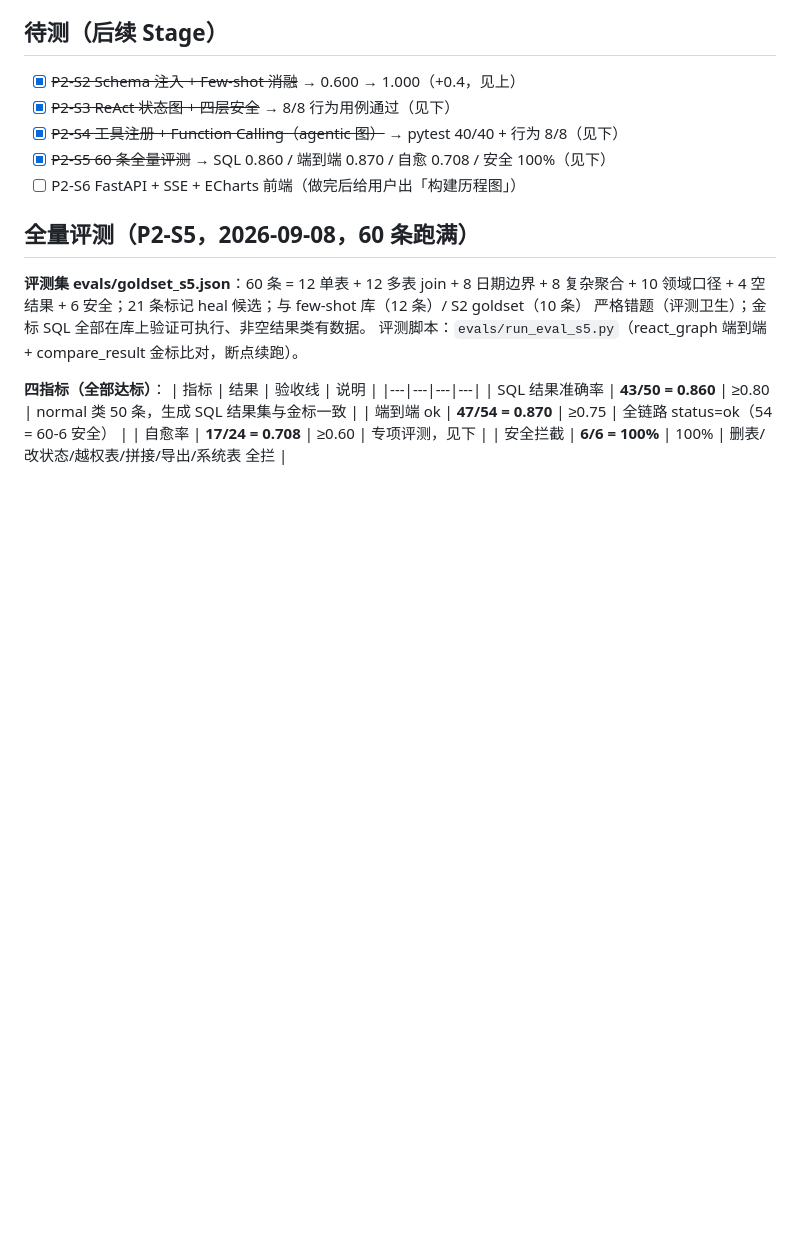
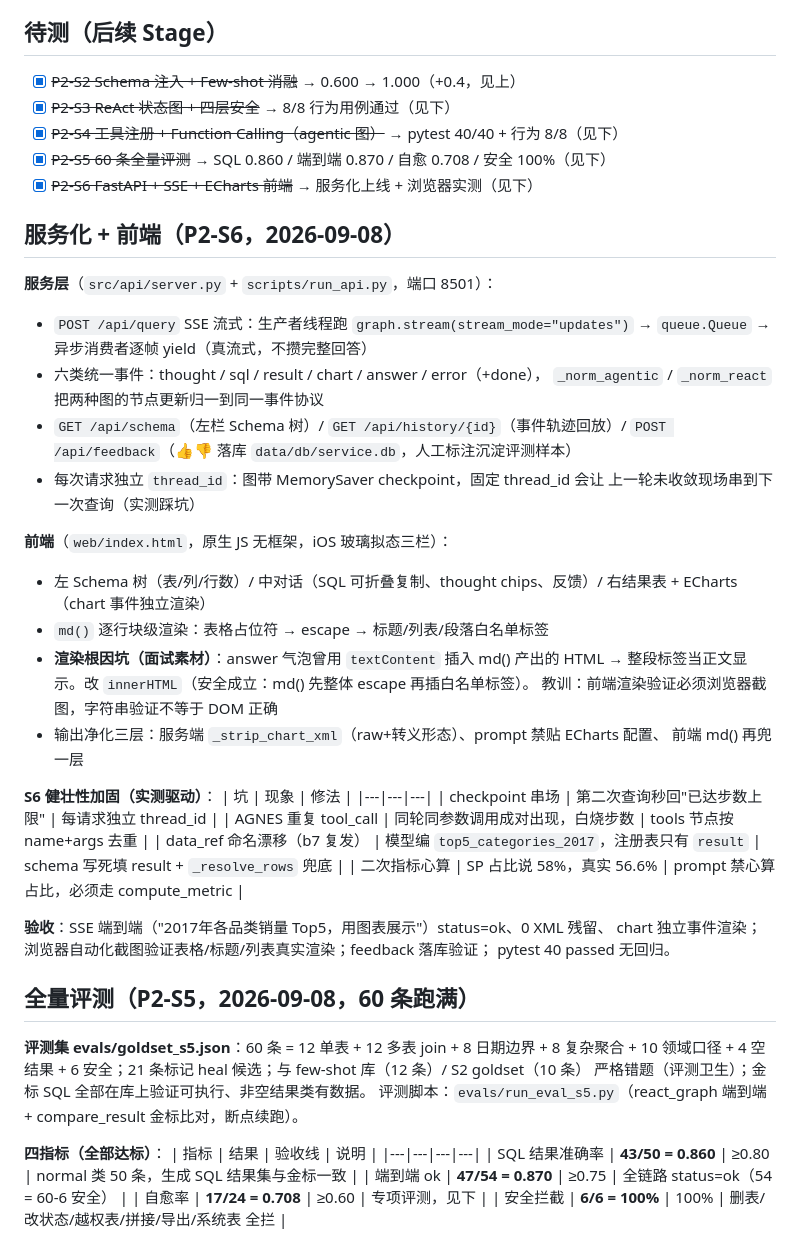
Before and after one commit to iamoylx/text2sql-agent, a Markdown page: METRICS.md, the part around the change. Rendered like a GitHub page; blank space fills up the shorter version.

Commit message:
P2-S6 收尾: README(架构/指标/导读/gap路线) + METRICS S6 段

```diff
--- a/METRICS.md
+++ b/METRICS.md
@@ -60,7 +60,41 @@
 - [x] ~~P2-S3 ReAct 状态图 + 四层安全~~ → 8/8 行为用例通过（见下）
 - [x] ~~P2-S4 工具注册 + Function Calling（agentic 图）~~ → pytest 40/40 + 行为 8/8（见下）
 - [x] ~~P2-S5 60 条全量评测~~ → SQL 0.860 / 端到端 0.870 / 自愈 0.708 / 安全 100%（见下）
-- [ ] P2-S6 FastAPI + SSE + ECharts 前端（做完后给用户出「构建历程图」）
+- [x] ~~P2-S6 FastAPI + SSE + ECharts 前端~~ → 服务化上线 + 浏览器实测（见下）
+
+## 服务化 + 前端（P2-S6，2026-09-08）
+
+**服务层**（`src/api/server.py` + `scripts/run_api.py`，端口 8501）：
+- `POST /api/query` SSE 流式：生产者线程跑 `graph.stream(stream_mode="updates")` →
+  `queue.Queue` → 异步消费者逐帧 yield（真流式，不攒完整回答）
+- 六类统一事件：thought / sql / result / chart / answer / error（+done），
+  `_norm_agentic` / `_norm_react` 把两种图的节点更新归一到同一事件协议
+- `GET /api/schema`（左栏 Schema 树）/ `GET /api/history/{id}`（事件轨迹回放）/
+  `POST /api/feedback`（👍👎 落库 `data/db/service.db`，人工标注沉淀评测样本）
+- 每次请求独立 `thread_id`：图带 MemorySaver checkpoint，固定 thread_id 会让
+  上一轮未收敛现场串到下一次查询（实测踩坑）
+
+**前端**（`web/index.html`，原生 JS 无框架，iOS 玻璃拟态三栏）：
+- 左 Schema 树（表/列/行数）/ 中对话（SQL 可折叠复制、thought chips、反馈）/
+  右结果表 + ECharts（chart 事件独立渲染）
+- `md()` 逐行块级渲染：表格占位符 → escape → 标题/列表/段落白名单标签
+- **渲染根因坑（面试素材）**：answer 气泡曾用 `textContent` 插入 md() 产出的 HTML →
+  整段标签当正文显示。改 `innerHTML`（安全成立：md() 先整体 escape 再插白名单标签）。
+  教训：前端渲染验证必须浏览器截图，字符串验证不等于 DOM 正确
+- 输出净化三层：服务端 `_strip_chart_xml`（raw+转义形态）、prompt 禁贴 ECharts 配置、
+  前端 md() 再兜一层
+
+**S6 健壮性加固（实测驱动）**：
+| 坑 | 现象 | 修法 |
+|---|---|---|
+| checkpoint 串场 | 第二次查询秒回"已达步数上限" | 每请求独立 thread_id |
+| AGNES 重复 tool_call | 同轮同参数调用成对出现，白烧步数 | tools 节点按 name+args 去重 |
+| data_ref 命名漂移（b7 复发） | 模型编 `top5_categories_2017`，注册表只有 `result` | schema 写死填 result + `_resolve_rows` 兜底 |
+| 二次指标心算 | SP 占比说 58%，真实 56.6% | prompt 禁心算占比，必须走 compute_metric |
+
+**验收**：SSE 端到端（"2017年各品类销量 Top5，用图表展示"）status=ok、0 XML 残留、
+chart 独立事件渲染；浏览器自动化截图验证表格/标题/列表真实渲染；feedback 落库验证；
+pytest 40 passed 无回归。
 
 ## 全量评测（P2-S5，2026-09-08，60 条跑满）
 
```
Also changed, not shown: README.md (added, +111 -0 lines).
